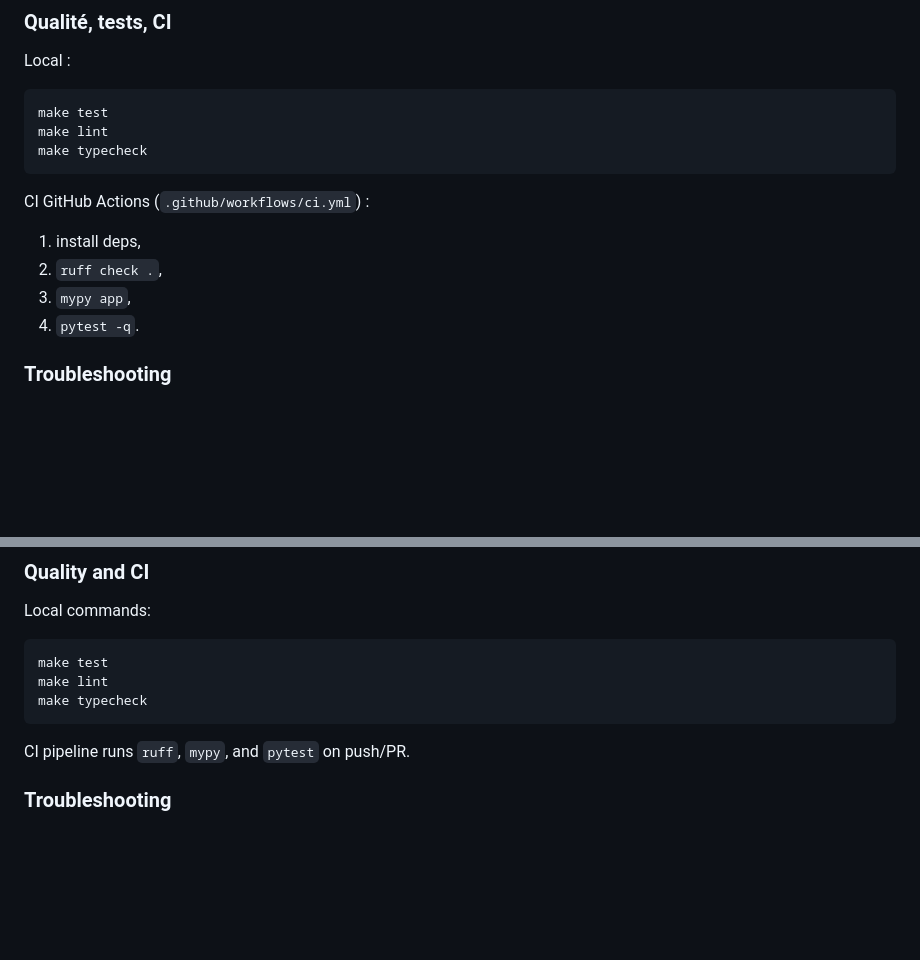
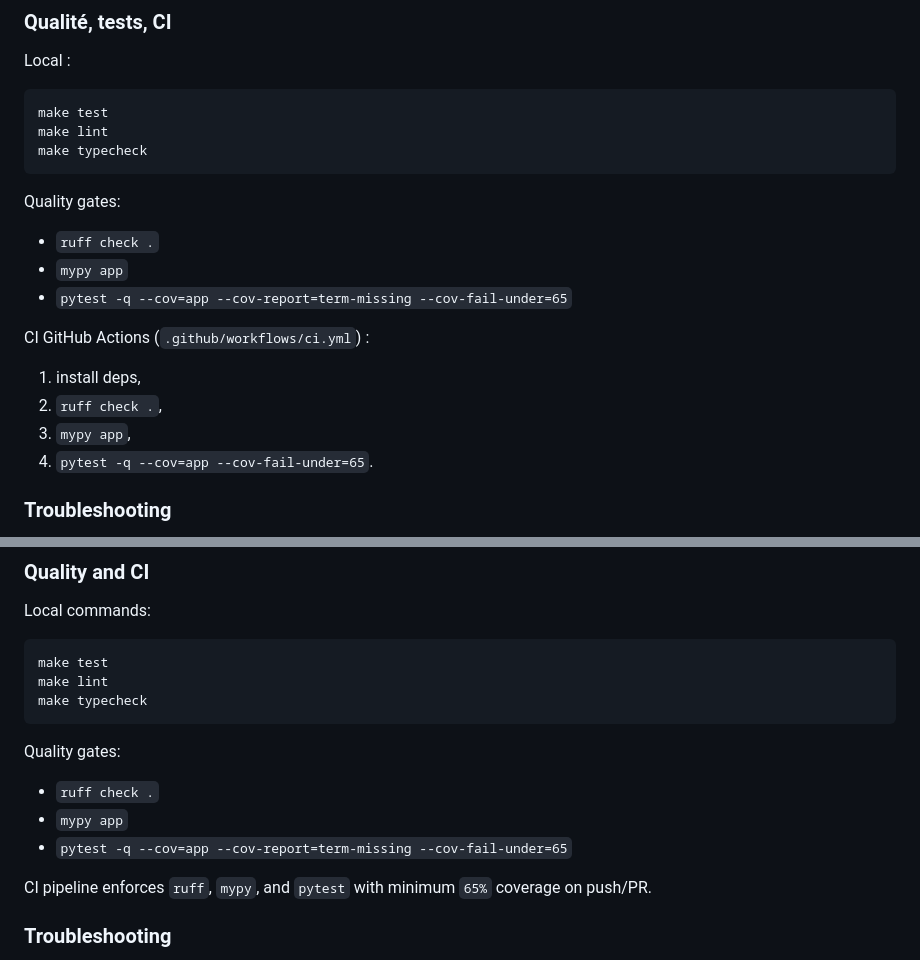
Before and after one commit to SonFire03/mini_soc_dashboard, a Markdown page: README.md, 2 parts joined by grey strips. Drawn GitHub-style; blank space fills up the shorter version.

Commit message:
chore: strengthen quality gates and roadmap visibility

````diff
--- a/README.md
+++ b/README.md
@@ -252,11 +256,16 @@ make lint
 make typecheck
 ```
 
+Quality gates:
+- `ruff check .`
+- `mypy app`
+- `pytest -q --cov=app --cov-report=term-missing --cov-fail-under=65`
+
 CI GitHub Actions (`.github/workflows/ci.yml`) :
 1. install deps,
 2. `ruff check .`,
 3. `mypy app`,
-4. `pytest -q`.
+4. `pytest -q --cov=app --cov-fail-under=65`.
 
 ### Troubleshooting
 - `ModuleNotFoundError`: installer `requirements.txt` dans le venv.
@@ -378,7 +388,12 @@ make lint
 make typecheck
 ```
 
-CI pipeline runs `ruff`, `mypy`, and `pytest` on push/PR.
+Quality gates:
+- `ruff check .`
+- `mypy app`
+- `pytest -q --cov=app --cov-report=term-missing --cov-fail-under=65`
+
+CI pipeline enforces `ruff`, `mypy`, and `pytest` with minimum `65%` coverage on push/PR.
 
 ### Troubleshooting
 - Missing dependencies: reinstall `requirements.txt` in your venv.
````
Also changed, not shown: other parts of README.md (+5 -0 lines), assets/screenshots/analytics.png (added), 2 other files.
